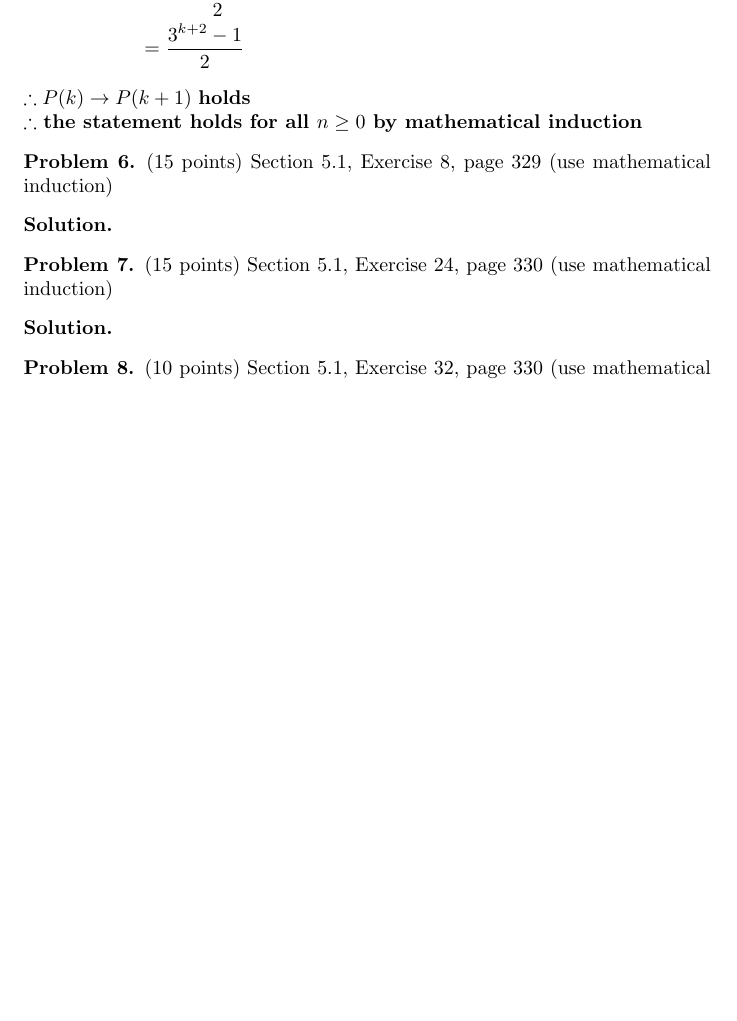
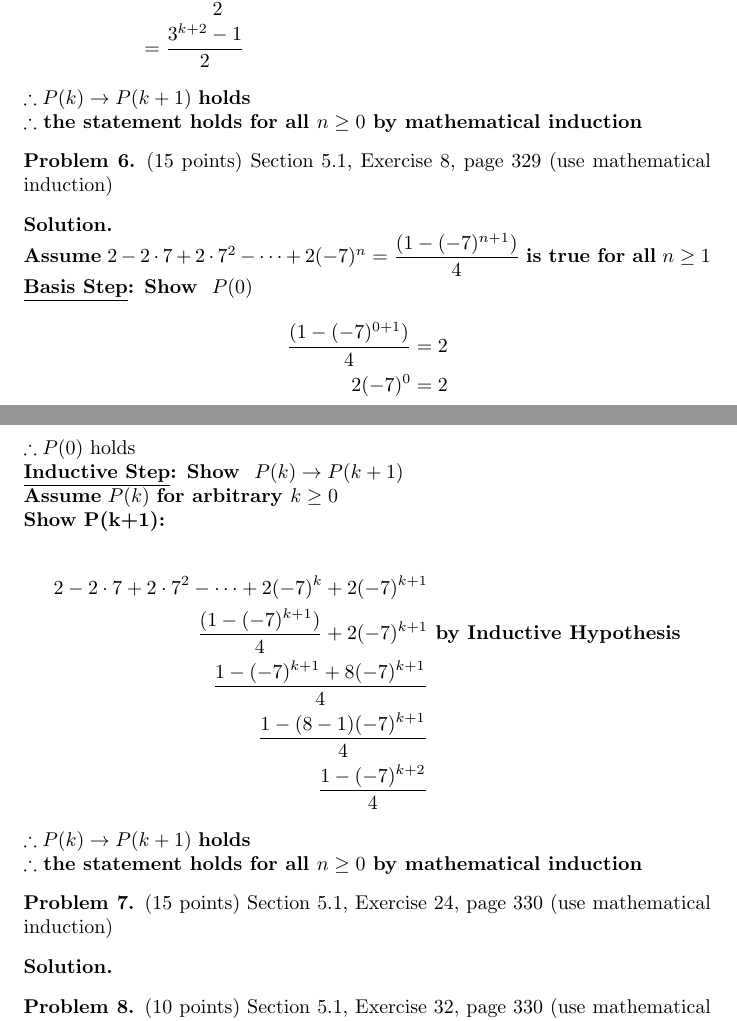
Before and after one commit to JosephMart/CSCE222, a LaTeX problem sheet (HW05/hw5.tex): part of page 4 of 5 before the commit and two parts of pages 4 and 5 of 5 after it, the two joined at a grey line, cut so that both start at the same text, the shorter picture padded with empty space. Compiled offline with pdfLaTeX.

Commit message:
Problem 6

```diff
--- a/HW05/hw5.tex
+++ b/HW05/hw5.tex
@@ -285,7 +289,26 @@ $\therefore$ \textbf{the statement holds for all $n \ge 0 $ by mathematical indu
 \begin{problem} (15 points)
 Section 5.1, Exercise 8, page 329 (use mathematical induction)
 \end{problem}
-\begin{solution}
+\begin{solution} \ \\
+\textbf{Assume} $2-2\cdot 7+2\cdot 7^2 -\dots +2(-7)^n = \dfrac{(1-(-7)^{n+1})}{4}$ \textbf{is true for all} $n \ge 1 $ \\
+\textbf{\underline{Basis Step}: Show } $P(0)$
+\begin{align*}
+  \dfrac{(1-(-7)^{0+1})}{4} = 2 \\
+  2(-7)^0 = 2
+\end{align*}
+$\therefore P(0)$ holds \\
+\textbf{\underline{Inductive Step}: Show } $P(k) \rightarrow P(k+1)$ \\
+\textbf{Assume} $P(k)$ \textbf{for arbitrary $k \ge 0 $} \\
+\textbf{Show P(k+1):} \\
+\begin{align*}
+  2-2\cdot 7+2\cdot 7^2 -\dots +2(-7)^k +2(-7)^{k+1} \\
+  \dfrac{(1-(-7)^{k+1})}{4} + 2(-7)^{k+1}  &\textbf { by Inductive Hypothesis} \\
+  \dfrac{1-(-7)^{k+1}+ 8(-7)^{k+1}}{4} \\
+  \dfrac{1 - (8-1)(-7)^{k+1}}{4} \\
+  \dfrac{1 - (-7)^{k+2}}{4}
+\end{align*}
+$\therefore P(k) \rightarrow P(k+1)$ \textbf{holds}\\
+$\therefore$ \textbf{the statement holds for all $n \ge 0 $ by mathematical induction}
 \end{solution}
 
 \begin{problem} (15 points)
```
Also changed, not shown: HW05/hw5.pdf, HW05/hw5.tex (10 more changed lines), 1 other file.
